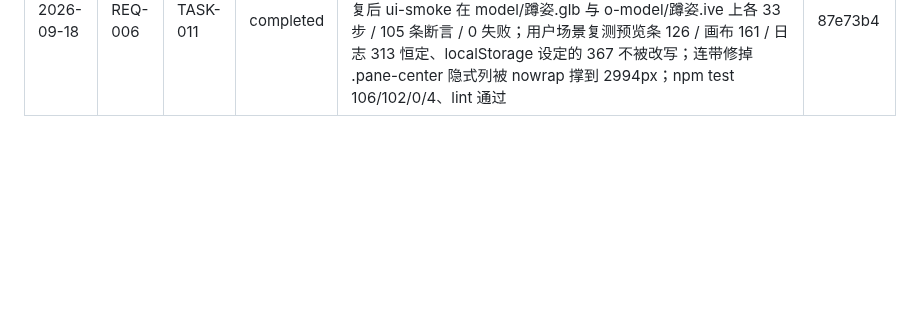
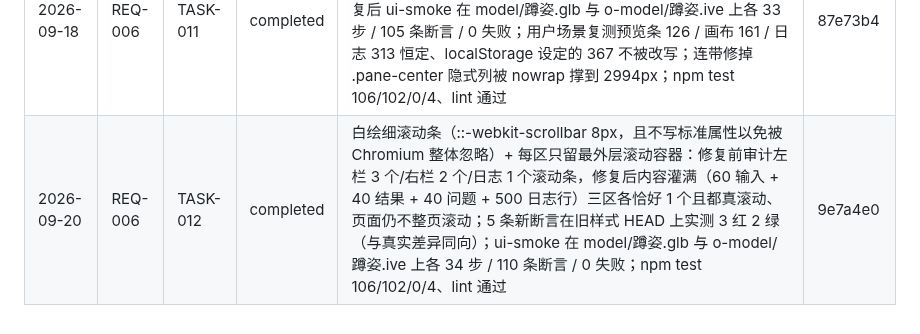
Before and after one commit to sunny-zhai/glb-texture-repair-tool, a Markdown page: docs/PROJECT_MEMORY.md, the part around the change. Rendered like a GitHub page; blank space fills up the shorter version.

Commit message:
chore(REQ-006/TASK-012): 回填任务完成线
合并点（9e7a4e0）按 TASKS.md 的权威状态追加完成线，`node scripts/memory.mjs check`
转绿。滚动条粗细与"每区单层滚动"的手感仍需人工目视确认。

Co-Authored-By: DeepSeek Harness <noreply@deepseek.com>

```diff
--- a/docs/PROJECT_MEMORY.md
+++ b/docs/PROJECT_MEMORY.md
@@ -49,4 +49,5 @@
 | 2026-09-18 | REQ-005 | TASK-009 | completed | inspect.test.js 37 通过（2 条新回归用例在旧代码上会红）；本地样例 UNREFERENCED_MESHES 误报 4/4 → 0/4；ui-smoke 在 model/蹲姿.glb 与 o-model/蹲姿.ive 上 9 步 0 失败（含 waitForModelReady 的 ready/error/超时/晚到就绪四路径）；npm test 106/102/0/4；lint 通过 | caa812e |
 | 2026-09-18 | REQ-006 | TASK-010 | completed | npm run lint 通过；npm test → 106 用例 / 102 通过 / 0 失败 / 4 跳过；ui-smoke 在 model/蹲姿.glb 与 o-model/蹲姿.ive 上各 32 步 / 99 条断言 / 0 失败（含画布高度 ≥ CANVAS_MIN_HEIGHT 与假绿防线）；第二轮交付前冷审为有条件通过，重要项已修（画布下限 127→161px，实测种入 bottom:99999 后画布 161px、标题行 34px）；人工目视待 sunny-zhai 确认 | b8bdddc |
 | 2026-09-18 | REQ-006 | TASK-011 | completed | 栏位尺寸与内容解耦（ADR-007/BR-028）：6 条新回归断言在修复前代码 b8bdddc 上实测全红且只有这 6 条红（预览条 99→189px、日志 380→290px 并落盘、换回短文本仍 290）；修复后 ui-smoke 在 model/蹲姿.glb 与 o-model/蹲姿.ive 上各 33 步 / 105 条断言 / 0 失败；用户场景复测预览条 126 / 画布 161 / 日志 313 恒定、localStorage 设定的 367 不被改写；连带修掉 .pane-center 隐式列被 nowrap 撑到 2994px；npm test 106/102/0/4、lint 通过 | 87e73b4 |
+| 2026-09-20 | REQ-006 | TASK-012 | completed | 白绘细滚动条（::-webkit-scrollbar 8px，且不写标准属性以免被 Chromium 整体忽略）+ 每区只留最外层滚动容器：修复前审计左栏 3 个/右栏 2 个/日志 1 个滚动条，修复后内容灌满（60 输入 + 40 结果 + 40 问题 + 500 日志行）三区各恰好 1 个且都真滚动、页面仍不整页滚动；5 条新断言在旧样式 HEAD 上实测 3 红 2 绿（与真实差异同向）；ui-smoke 在 model/蹲姿.glb 与 o-model/蹲姿.ive 上各 34 步 / 110 条断言 / 0 失败；npm test 106/102/0/4、lint 通过 | 9e7a4e0 |
 <!-- memory:completion:end -->
```
